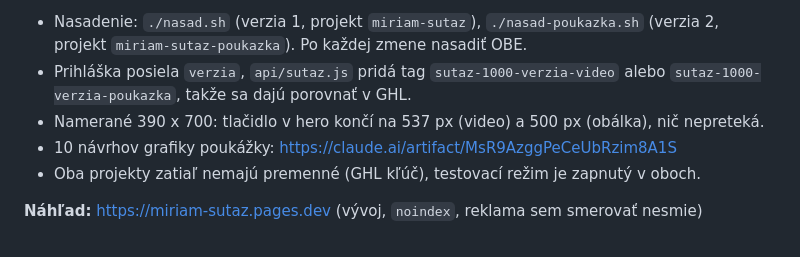
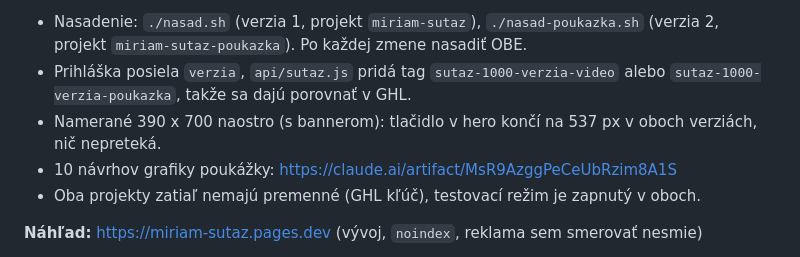
Before and after one commit to JanCernicka/MiriamCzompoly, a Markdown page: lievik-sutaz/README.md, the part around the change. Drawn GitHub-style.

Commit message:
Sutaz README: namerana poloha tlacidla naostro
Co-Authored-By: Claude Opus 5.5 <noreply@anthropic.com>
Claude-Session: https://claude.ai/code/session_0182gCyU5BbRaH12WozVR4YL

```diff
--- a/lievik-sutaz/README.md
+++ b/lievik-sutaz/README.md
@@ -15,7 +15,7 @@ Rovnaký zdroj, líši sa len úvod: v `index.html` je blok medzi `<!-- VERZIA-V
   projekt `miriam-sutaz-poukazka`). Po každej zmene nasadiť OBE.
 - Prihláška posiela `verzia`, `api/sutaz.js` pridá tag `sutaz-1000-verzia-video` alebo
   `sutaz-1000-verzia-poukazka`, takže sa dajú porovnať v GHL.
-- Namerané 390 x 700: tlačidlo v hero končí na 537 px (video) a 500 px (obálka), nič nepreteká.
+- Namerané 390 x 700 naostro (s bannerom): tlačidlo v hero končí na 537 px v oboch verziách, nič nepreteká.
 - 10 návrhov grafiky poukážky: https://claude.ai/artifact/MsR9AzggPeCeUbRzim8A1S
 - Oba projekty zatiaľ nemajú premenné (GHL kľúč), testovací režim je zapnutý v oboch.
 
```
